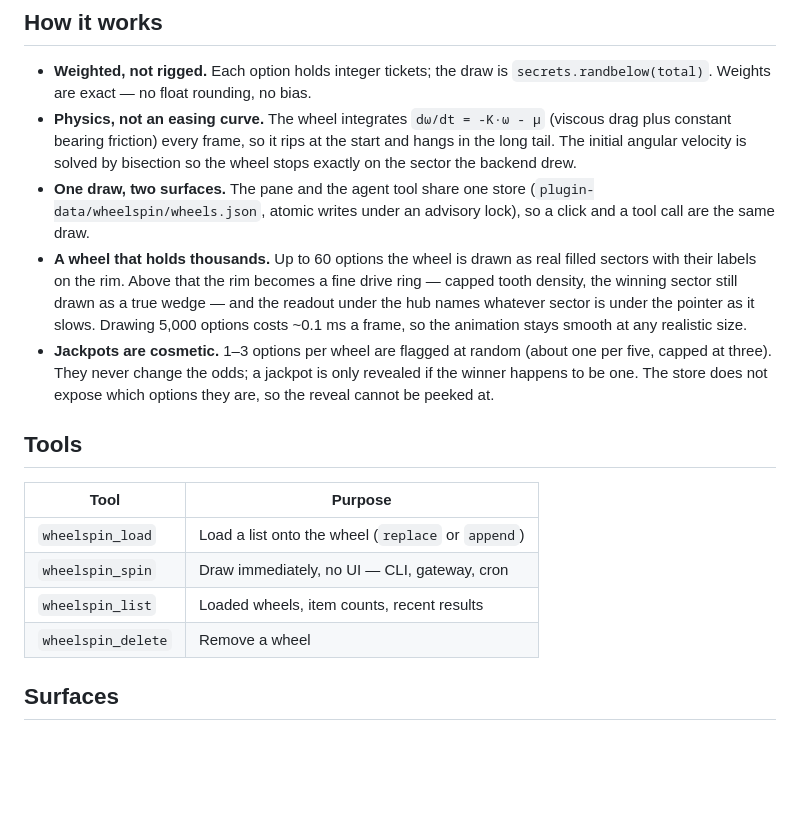
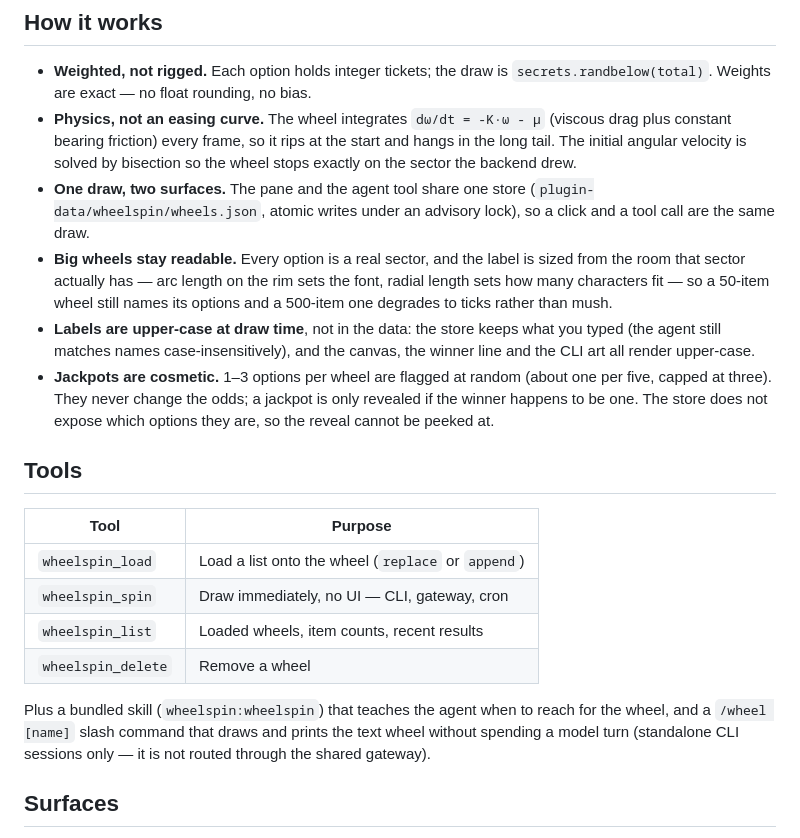
Before and after one commit to mchevatheachiever/hermes-wheelspin, a Markdown page: README.md, the part around one of its changes. Rendered like a GitHub page; blank space fills up the shorter version.

```diff
--- a/README.md
+++ b/README.md
@@ -58,12 +63,13 @@ the wheel appears in the pane. Press **Try your luck**.
 - **One draw, two surfaces.** The pane and the agent tool share one store
   (`plugin-data/wheelspin/wheels.json`, atomic writes under an advisory lock), so
   a click and a tool call are the same draw.
-- **A wheel that holds thousands.** Up to 60 options the wheel is drawn as real
-  filled sectors with their labels on the rim. Above that the rim becomes a fine
-  drive ring — capped tooth density, the winning sector still drawn as a true
-  wedge — and the readout under the hub names whatever sector is under the
-  pointer as it slows. Drawing 5,000 options costs ~0.1 ms a frame, so the
-  animation stays smooth at any realistic size.
+- **Big wheels stay readable.** Every option is a real sector, and the label is
+  sized from the room that sector actually has — arc length on the rim sets the
+  font, radial length sets how many characters fit — so a 50-item wheel still
+  names its options and a 500-item one degrades to ticks rather than mush.
+- **Labels are upper-case at draw time**, not in the data: the store keeps what
+  you typed (the agent still matches names case-insensitively), and the canvas,
+  the winner line and the CLI art all render upper-case.
 - **Jackpots are cosmetic.** 1–3 options per wheel are flagged at random
   (about one per five, capped at three). They never change the odds; a jackpot is
   only revealed if the winner happens to be one. The store does not expose which
@@ -77,6 +83,11 @@ the wheel appears in the pane. Press **Try your luck**.
 | `wheelspin_spin` | Draw immediately, no UI — CLI, gateway, cron |
 | `wheelspin_list` | Loaded wheels, item counts, recent results |
 | `wheelspin_delete` | Remove a wheel |
+
+Plus a bundled skill (`wheelspin:wheelspin`) that teaches the agent when to reach
+for the wheel, and a `/wheel [name]` slash command that draws and prints the text
+wheel without spending a model turn (standalone CLI sessions only — it is not
+routed through the shared gateway).
 
 ## Surfaces
 
```
Also changed, not shown: other parts of README.md (+15 -4 lines), demo/screenshot.png (added), 3 other files.
